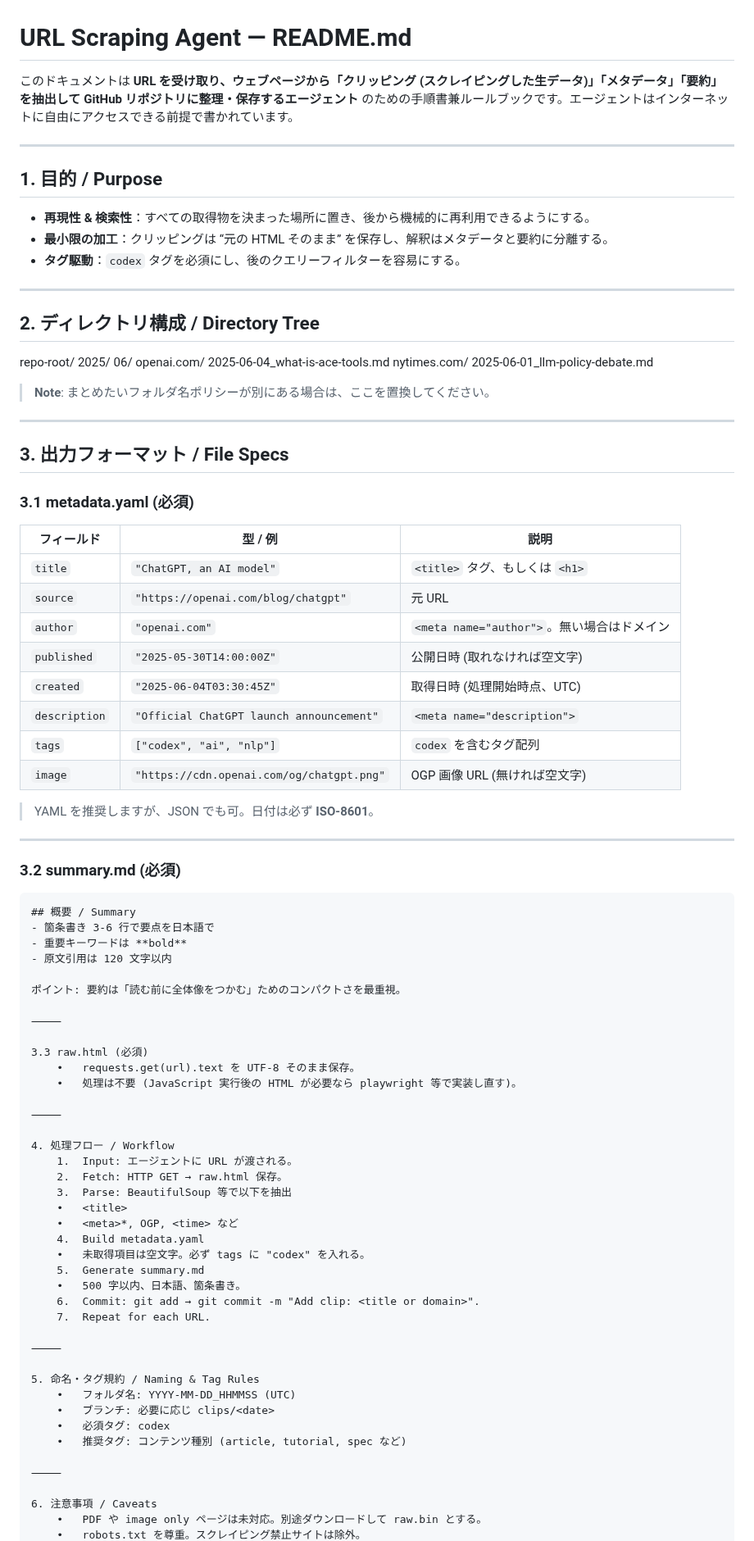
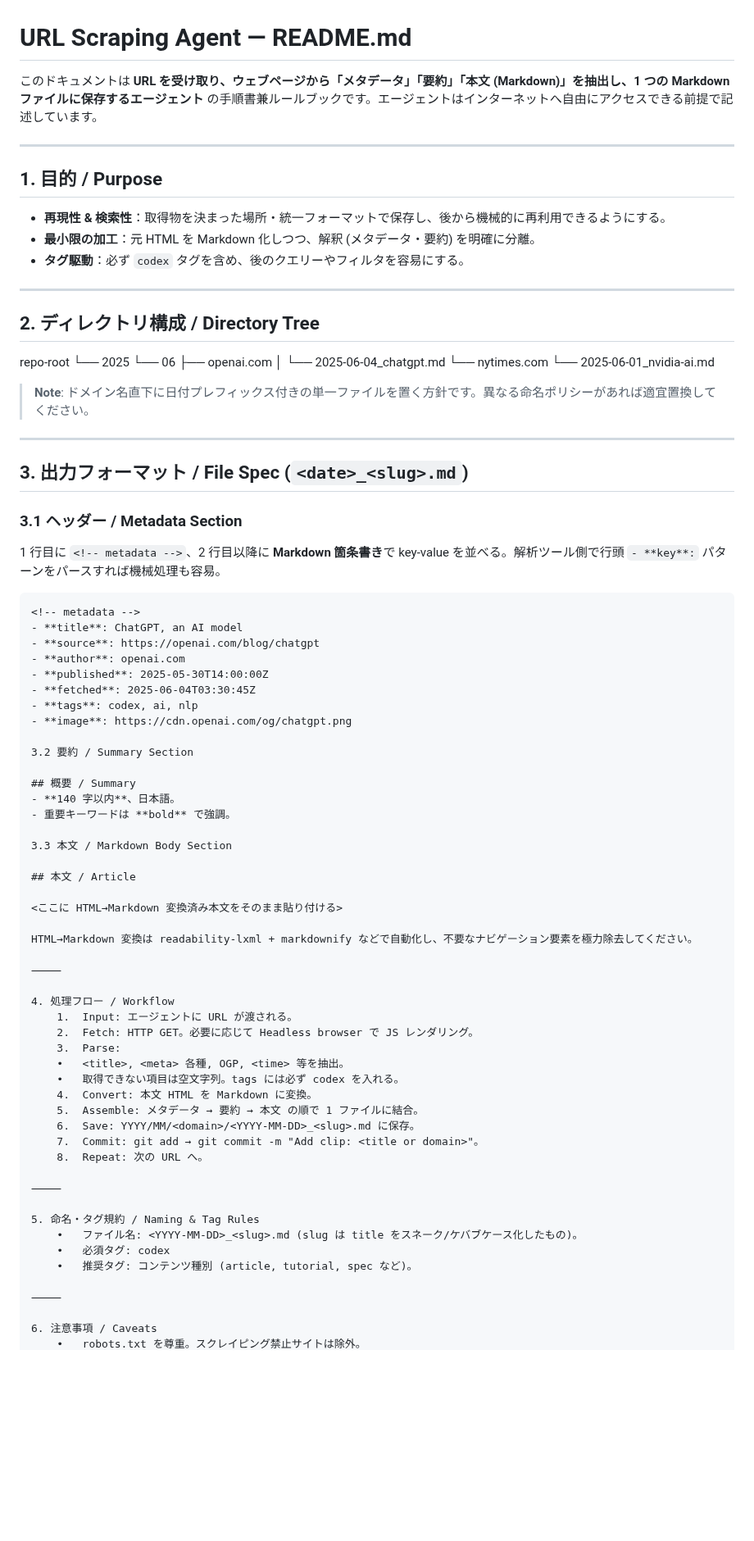
Before and after one commit to ringlyra/web-summary, a Markdown page: README.md, the part around one of its changes. Shown at 82% size. GitHub-like rendering; blank space fills up the shorter version.

````diff
--- a/README.md
+++ b/README.md
@@ -1,90 +1,82 @@
 # URL Scraping Agent — README.md
 
-このドキュメントは **URL を受け取り、ウェブページから「クリッピング (スクレイピングした生データ)」「メタデータ」「要約」を抽出して GitHub リポジトリに整理・保存するエージェント** のための手順書兼ルールブックです。エージェントはインターネットに自由にアクセスできる前提で書かれています。
+このドキュメントは **URL を受け取り、ウェブページから「メタデータ」「要約」「本文 (Markdown)」を抽出し、1 つの Markdown ファイルに保存するエージェント** の手順書兼ルールブックです。エージェントはインターネットへ自由にアクセスできる前提で記述しています。
 
 ---
 
 ## 1. 目的 / Purpose
-- **再現性 & 検索性**：すべての取得物を決まった場所に置き、後から機械的に再利用できるようにする。
-- **最小限の加工**：クリッピングは “元の HTML そのまま” を保存し、解釈はメタデータと要約に分離する。
-- **タグ駆動**：`codex` タグを必須にし、後のクエリーフィルターを容易にする。
+- **再現性 & 検索性**：取得物を決まった場所・統一フォーマットで保存し、後から機械的に再利用できるようにする。
+- **最小限の加工**：元 HTML を Markdown 化しつつ、解釈 (メタデータ・要約) を明確に分離。
+- **タグ駆動**：必ず `codex` タグを含め、後のクエリーやフィルタを容易にする。
 
 ---
 
 ## 2. ディレクトリ構成 / Directory Tree
 
-repo-root/
-  2025/
-    06/
-      openai.com/
-        2025-06-04_what-is-ace-tools.md
-      nytimes.com/
-        2025-06-01_llm-policy-debate.md
+repo-root
+└── 2025
+    └── 06
+        ├── openai.com
+        │   └── 2025-06-04_chatgpt.md
+        └── nytimes.com
+            └── 2025-06-01_nvidia-ai.md
 
-> **Note**: まとめたいフォルダ名ポリシーが別にある場合は、ここを置換してください。
+> **Note**: ドメイン名直下に日付プレフィックス付きの単一ファイルを置く方針です。異なる命名ポリシーがあれば適宜置換してください。
 
 ---
 
-## 3. 出力フォーマット / File Specs
+## 3. 出力フォーマット / File Spec (`<date>_<slug>.md`)
 
-### 3.1 metadata.yaml (必須)
+### 3.1 ヘッダー / Metadata Section
 
-| フィールド        | 型 / 例                                 | 説明 |
-|------------------|-----------------------------------------|------|
-| `title`          | `"ChatGPT, an AI model"`                | `<title>` タグ、もしくは `<h1>` |
-| `source`         | `"https://openai.com/blog/chatgpt"`     | 元 URL |
-| `author`         | `"openai.com"`                          | `<meta name="author">`。無い場合はドメイン |
-| `published`      | `"2025-05-30T14:00:00Z"`                | 公開日時 (取れなければ空文字) |
-| `created`        | `"2025-06-04T03:30:45Z"`                | 取得日時 (処理開始時点、UTC) |
-| `description`    | `"Official ChatGPT launch announcement"`| `<meta name="description">` |
-| `tags`           | `["codex", "ai", "nlp"]`                | `codex` を含むタグ配列 |
-| `image`          | `"https://cdn.openai.com/og/chatgpt.png"`| OGP 画像 URL (無ければ空文字) |
-
-> YAML を推奨しますが、JSON でも可。日付は必ず **ISO-8601**。
-
----
-
-### 3.2 summary.md (必須)
+1 行目に `<!-- metadata -->`、2 行目以降に **Markdown 箇条書き**で key-value を並べる。解析ツール側で行頭 `- **key**:` パターンをパースすれば機械処理も容易。
 
 ```md
+<!-- metadata -->
+- **title**: ChatGPT, an AI model
+- **source**: https://openai.com/blog/chatgpt
+- **author**: openai.com
+- **published**: 2025-05-30T14:00:00Z
+- **fetched**: 2025-06-04T03:30:45Z
+- **tags**: codex, ai, nlp
+- **image**: https://cdn.openai.com/og/chatgpt.png
+
+3.2 要約 / Summary Section
+
 ## 概要 / Summary
-- 箇条書き 3-6 行で要点を日本語で
-- 重要キーワードは **bold**
-- 原文引用は 120 文字以内
+- **140 字以内**、日本語。
+- 重要キーワードは **bold** で強調。
 
-ポイント: 要約は「読む前に全体像をつかむ」ためのコンパクトさを最重視。
+3.3 本文 / Markdown Body Section
 
-⸻
+## 本文 / Article
 
-3.3 raw.html (必須)
-	•	requests.get(url).text を UTF-8 そのまま保存。
-	•	処理は不要 (JavaScript 実行後の HTML が必要なら playwright 等で実装し直す)。
+<ここに HTML→Markdown 変換済み本文をそのまま貼り付ける>
+
+HTML→Markdown 変換は readability-lxml + markdownify などで自動化し、不要なナビゲーション要素を極力除去してください。
 
 ⸻
 
 4. 処理フロー / Workflow
 	1.	Input: エージェントに URL が渡される。
-	2.	Fetch: HTTP GET → raw.html 保存。
-	3.	Parse: BeautifulSoup 等で以下を抽出
-	•	<title>
-	•	<meta>*, OGP, <time> など
-	4.	Build metadata.yaml
-	•	未取得項目は空文字。必ず tags に "codex" を入れる。
-	5.	Generate summary.md
-	•	500 字以内、日本語、箇条書き。
-	6.	Commit: git add → git commit -m "Add clip: <title or domain>".
-	7.	Repeat for each URL.
+	2.	Fetch: HTTP GET。必要に応じて Headless browser で JS レンダリング。
+	3.	Parse:
+	•	<title>, <meta> 各種, OGP, <time> 等を抽出。
+	•	取得できない項目は空文字列。tags には必ず codex を入れる。
+	4.	Convert: 本文 HTML を Markdown に変換。
+	5.	Assemble: メタデータ → 要約 → 本文 の順で 1 ファイルに結合。
+	6.	Save: YYYY/MM/<domain>/<YYYY-MM-DD>_<slug>.md に保存。
+	7.	Commit: git add → git commit -m "Add clip: <title or domain>"。
+	8.	Repeat: 次の URL へ。
 
 ⸻
 
 5. 命名・タグ規約 / Naming & Tag Rules
-	•	フォルダ名: YYYY-MM-DD_HHMMSS (UTC)
-	•	ブランチ: 必要に応じ clips/<date>
+	•	ファイル名: <YYYY-MM-DD>_<slug>.md (slug は title をスネーク/ケバブケース化したもの)。
 	•	必須タグ: codex
-	•	推奨タグ: コンテンツ種別 (article, tutorial, spec など)
+	•	推奨タグ: コンテンツ種別 (article, tutorial, spec など)。
 
 ⸻
 
 6. 注意事項 / Caveats
-	•	PDF や image only ページは未対応。別途ダウンロードして raw.bin とする。
 	•	robots.txt を尊重。スクレイピング禁止サイトは除外。
````
Also changed, not shown: other parts of README.md (+2 -2 lines).
